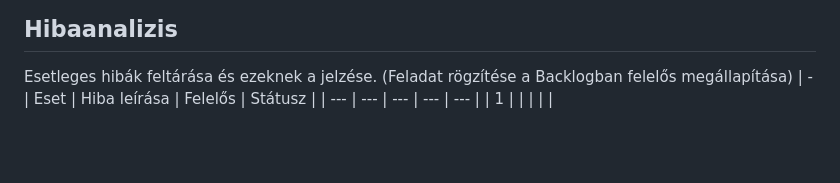
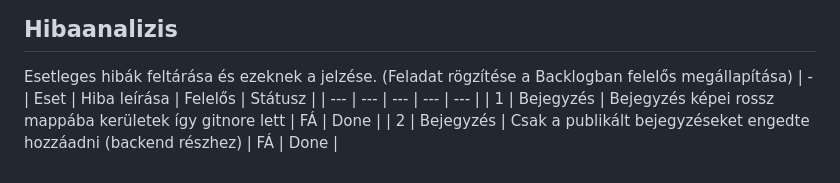
Before and after one commit to LakatosMate/EKE_Labor_Projekt, a Markdown page: README.md, the part around the change. Drawn GitHub-style; blank space fills up the shorter version.

```diff
--- a/README.md
+++ b/README.md
@@ -83,4 +83,5 @@ Az elkészült rendszer átadás-átvétele után megkezdődik a honlap publiká
 Esetleges hibák feltárása és ezeknek a jelzése. (Feladat rögzítése a Backlogban felelős megállapítása)
 | - | Eset | Hiba leírása | Felelős | Státusz |
 | --- | --- | --- | --- | --- |
-| 1 |  |  |  |  |
+| 1 | Bejegyzés | Bejegyzés képei rossz mappába kerületek így gitnore lett |  FÁ | Done  |
+| 2 | Bejegyzés | Csak a publikált bejegyzéseket engedte hozzáadni (backend részhez) |  FÁ | Done  |
```
